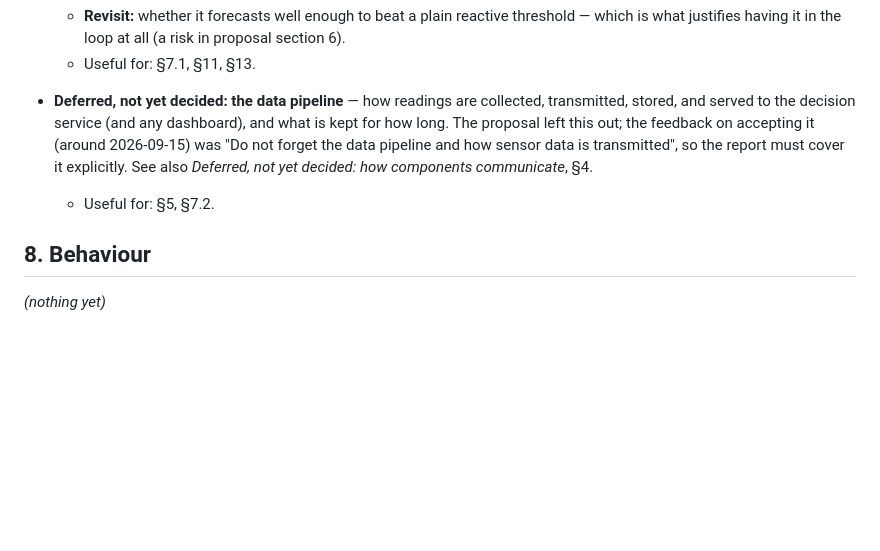
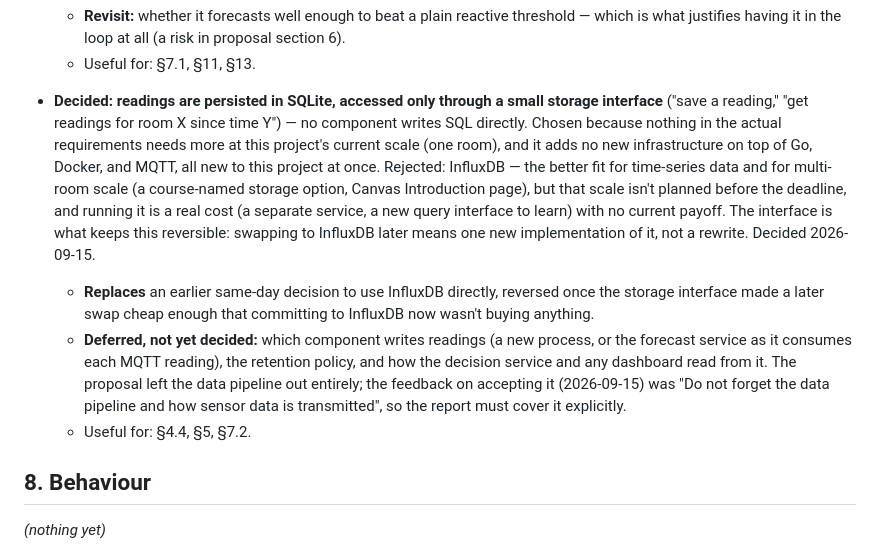
Before and after one commit to OscarEngelmark/smart-ventilation, a Markdown page: project_notes.md, the part around the change. Rendered like a GitHub page; blank space fills up the shorter version.

Commit message:
Add notes on data storage

```diff
--- a/project_notes.md
+++ b/project_notes.md
@@ -198,14 +198,28 @@ _(nothing yet)_
     in proposal section 6).
   - Useful for: §7.1, §11, §13.
 
-- **Deferred, not yet decided: the data pipeline** — how readings are
-  collected, transmitted, stored, and served to the decision service (and any
-  dashboard), and what is kept for how long. The proposal left this out; the
-  feedback on accepting it (around 2026-09-15) was "Do not forget the data
-  pipeline and how sensor data is transmitted", so the report must cover it
-  explicitly. See also *Deferred, not yet decided: how components
-  communicate*, §4.
-  - Useful for: §5, §7.2.
+- **Decided: readings are persisted in SQLite, accessed only through a small
+  storage interface** ("save a reading," "get readings for room X since time
+  Y") — no component writes SQL directly. Chosen because nothing in the
+  actual requirements needs more at this project's current scale (one room),
+  and it adds no new infrastructure on top of Go, Docker, and MQTT, all new
+  to this project at once. Rejected: InfluxDB — the better fit for
+  time-series data and for multi-room scale (a course-named storage option,
+  Canvas Introduction page), but that scale isn't planned before the
+  deadline, and running it is a real cost (a separate service, a new query
+  interface to learn) with no current payoff. The interface is what keeps
+  this reversible: swapping to InfluxDB later means one new implementation
+  of it, not a rewrite. Decided 2026-09-15.
+  - **Replaces** an earlier same-day decision to use InfluxDB directly,
+    reversed once the storage interface made a later swap cheap enough that
+    committing to InfluxDB now wasn't buying anything.
+  - **Deferred, not yet decided:** which component writes readings (a new
+    process, or the forecast service as it consumes each MQTT reading), the
+    retention policy, and how the decision service and any dashboard read
+    from it. The proposal left the data pipeline out entirely; the feedback
+    on accepting it (2026-09-15) was "Do not forget the data pipeline and how
+    sensor data is transmitted", so the report must cover it explicitly.
+  - Useful for: §4.4, §5, §7.2.
 
 ## 8. Behaviour
 
```
